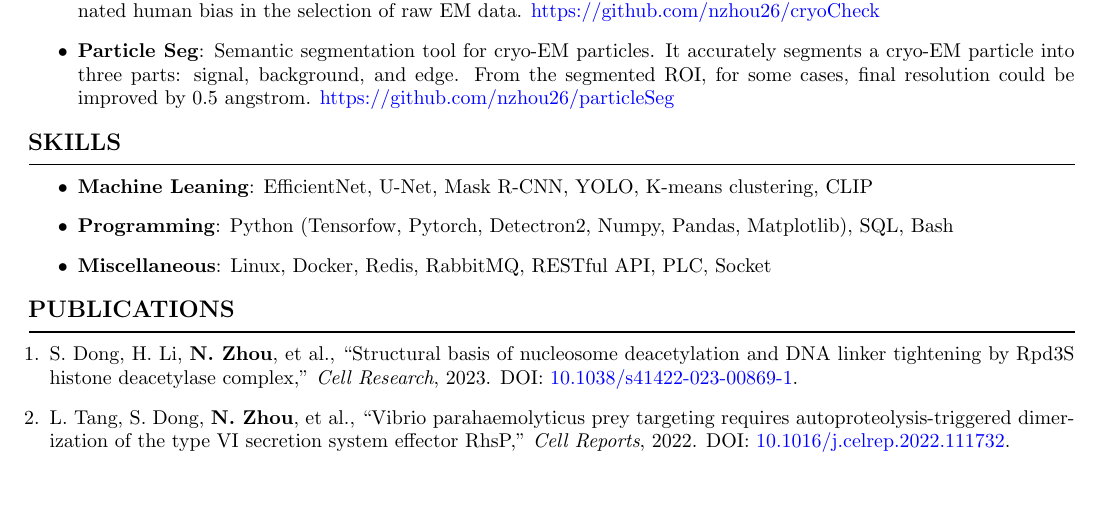
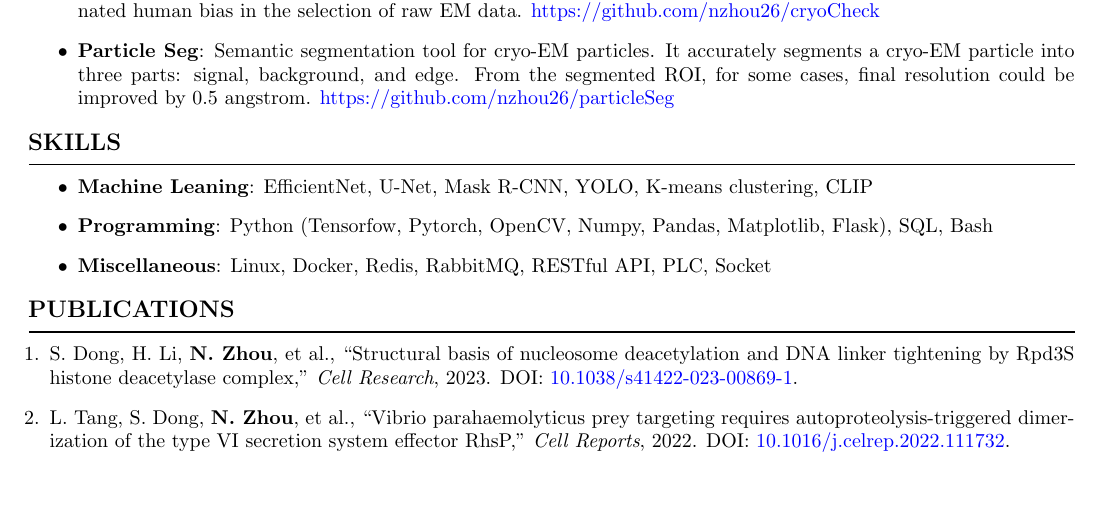
Before and after one commit to nzhou26/nzhou26, a LaTeX CV (latex/resume_Ningkun_Zhou.tex): part of the page, cut so that both start at the same text. Compiled offline with pdfLaTeX.

Commit message:
add more skills

```diff
--- a/latex/resume_Ningkun_Zhou.tex
+++ b/latex/resume_Ningkun_Zhou.tex
@@ -99,7 +95,7 @@ Employed both conventional and innovative methods to resolve protein structures.
 \vspace{-4ex}
 \begin{itemize}
     \item \textbf{Machine Leaning}: EfficientNet, U-Net, Mask R-CNN, YOLO, K-means clustering, CLIP
-    \item \textbf{Programming}: Python (Tensorfow, Pytorch, Detectron2, Numpy, Pandas, Matplotlib), SQL, Bash
+    \item \textbf{Programming}: Python (Tensorfow, Pytorch, OpenCV, Numpy, Pandas, Matplotlib, Flask), SQL, Bash
     \item \textbf{Miscellaneous}: Linux, Docker, Redis, RabbitMQ, RESTful API, PLC, Socket
     % \item \textbf{Specialization}:  Integrating of machine learning algorithms in PTZ camera
 \end{itemize}
```
Also changed, not shown: latex/resume_Ningkun_Zhou.pdf, latex/resume_Ningkun_Zhou.tex (4 more changed lines), 3 other files.
